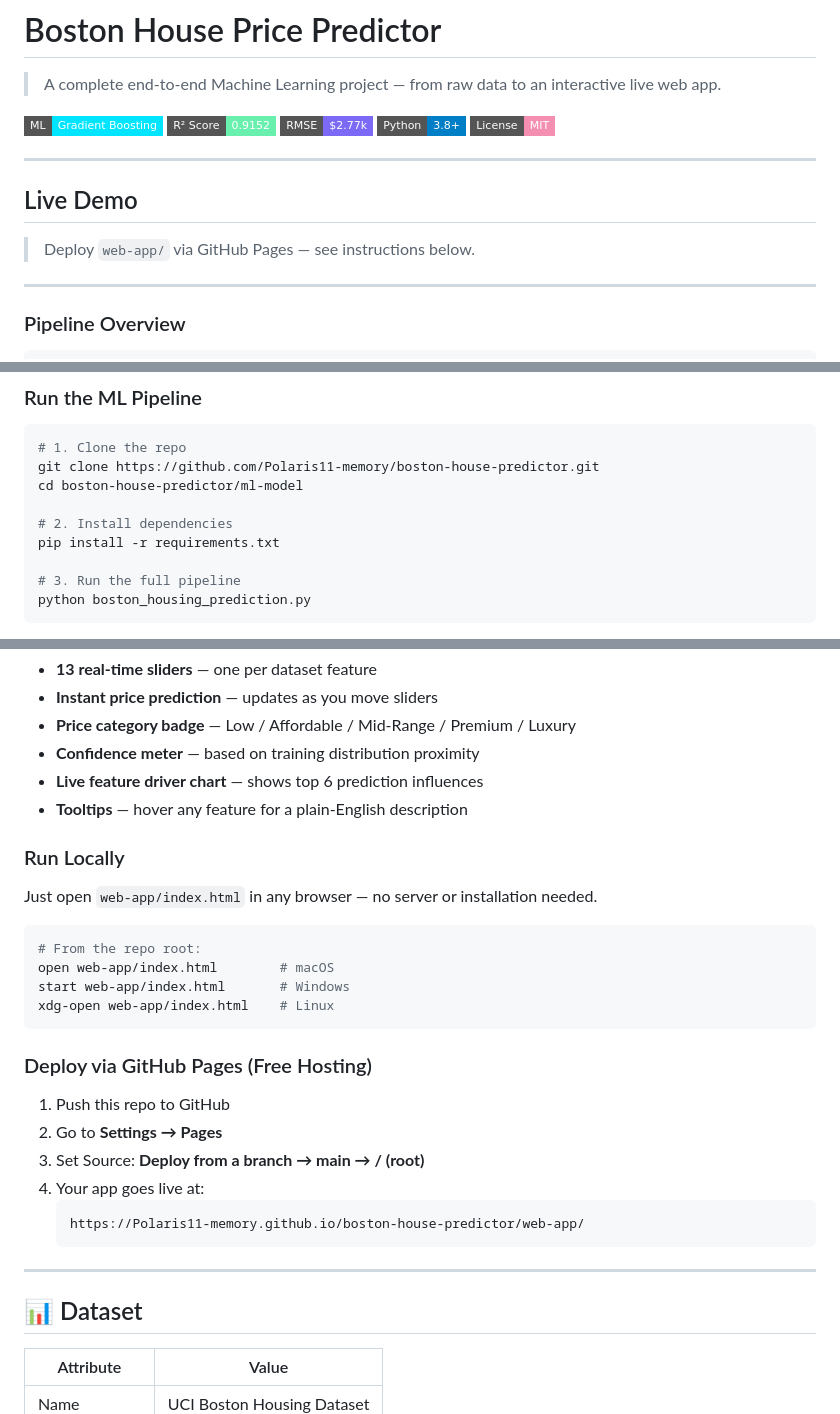
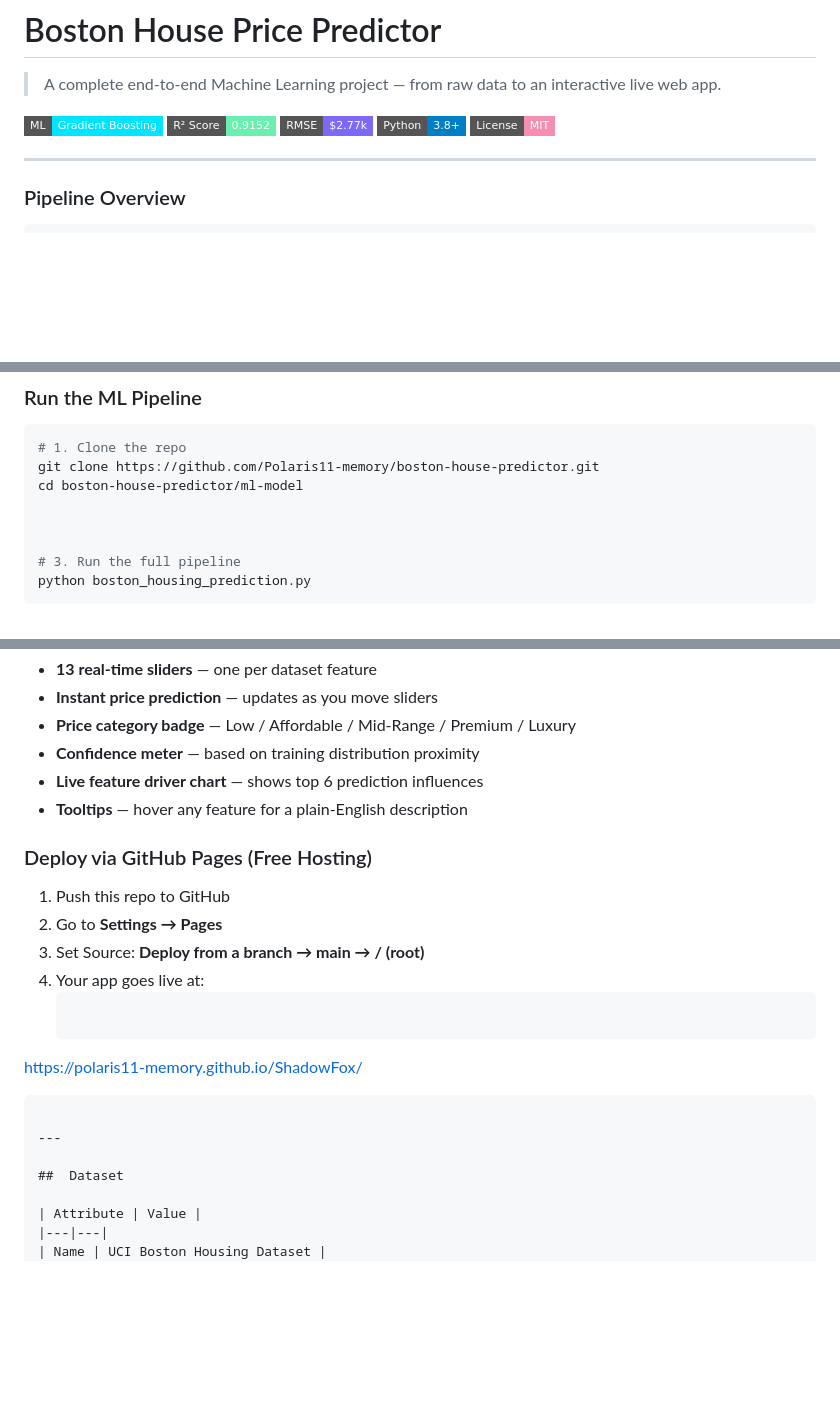
Before and after one commit to Polaris11-memory/ShadowFox, a Markdown page: README.md, 3 parts joined by grey strips. Drawn GitHub-style; badges without logos; blank space fills up the shorter version.

````diff
--- a/README.md
+++ b/README.md
@@ -10,11 +10,7 @@
 
 ---
 
-##  Live Demo
 
-> Deploy `web-app/` via GitHub Pages — see instructions below.
-
----
 
 
 ### Pipeline Overview
@@ -65,8 +61,7 @@ Raw CSV → Impute Missing Values → Clip Outliers → Train/Test Split
 git clone https://github.com/Polaris11-memory/boston-house-predictor.git
 cd boston-house-predictor/ml-model
 
-# 2. Install dependencies
-pip install -r requirements.txt
+
 
 # 3. Run the full pipeline
 python boston_housing_prediction.py
@@ -95,16 +90,7 @@ A fully interactive, zero-dependency browser app with:
 - **Live feature driver chart** — shows top 6 prediction influences
 - **Tooltips** — hover any feature for a plain-English description
 
-### Run Locally
 
-Just open `web-app/index.html` in any browser — no server or installation needed.
-
-```bash
-# From the repo root:
-open web-app/index.html        # macOS
-start web-app/index.html       # Windows
-xdg-open web-app/index.html    # Linux
-```
 
 ### Deploy via GitHub Pages (Free Hosting)
 
@@ -113,12 +99,12 @@ xdg-open web-app/index.html    # Linux
 3. Set Source: **Deploy from a branch → main → / (root)**
 4. Your app goes live at:
    ```
-   https://Polaris11-memory.github.io/boston-house-predictor/web-app/
+  https://polaris11-memory.github.io/ShadowFox/
    ```
 
 ---
 
-## 📊 Dataset
+##  Dataset
 
 | Attribute | Value |
 |---|---|
````
